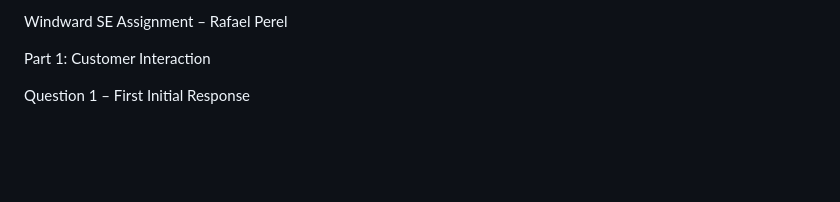
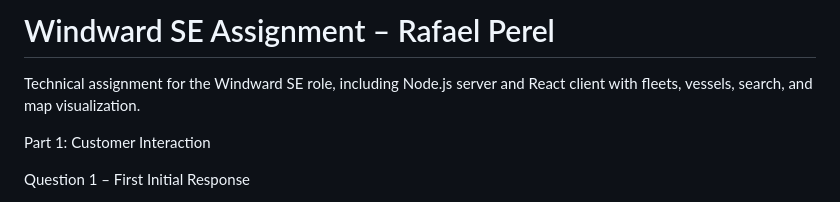
Before and after one commit to rafael26-sys/windward-se-rafael, a Markdown page: README.md, the part around one of its changes. Drawn GitHub-style; blank space fills up the shorter version.

```diff
--- a/README.md
+++ b/README.md
@@ -1,4 +1,6 @@
-Windward SE Assignment – Rafael Perel
+# Windward SE Assignment – Rafael Perel
+
+Technical assignment for the Windward SE role, including Node.js server and React client with fleets, vessels, search, and map visualization.
 
 Part 1: Customer Interaction
 
```
Also changed, not shown: other parts of README.md (+2 -1 lines).
